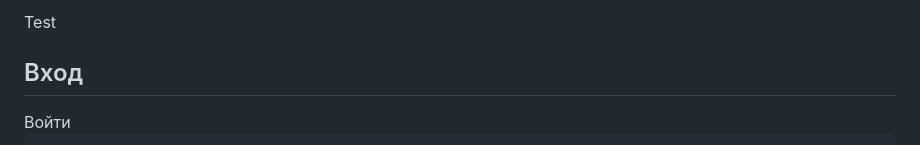
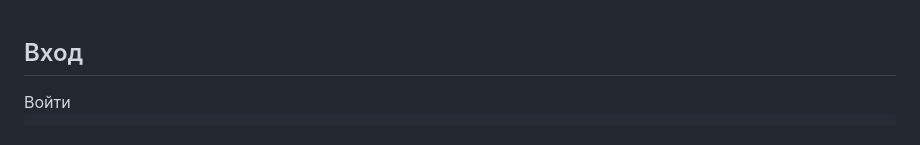
Before and after one commit to 84739494738993/proba, a Markdown page: README.md, the part around the change. GitHub-like rendering.

```diff
--- a/README.md
+++ b/README.md
@@ -1,4 +1,4 @@
-Test
+
 <!DOCTYPE html>
 <html lang="en">
 <head>
```
